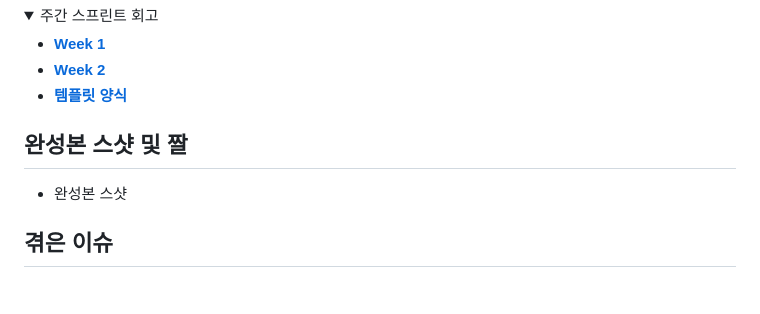
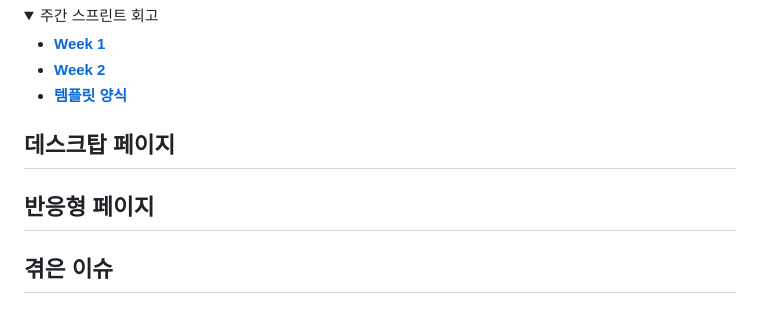
Before and after one commit to LikeLion-VJS10/TAING10, a Markdown page: README.md, the part around the change. Drawn GitHub-style; folded sections open.

```diff
--- a/README.md
+++ b/README.md
@@ -82,8 +82,10 @@
 
 </details>
 
-## 완성본 스샷 및 짤
-- 완성본 스샷
+## 데스크탑 페이지
+
+## 반응형 페이지
+
 
 ## 겪은 이슈
 
```
